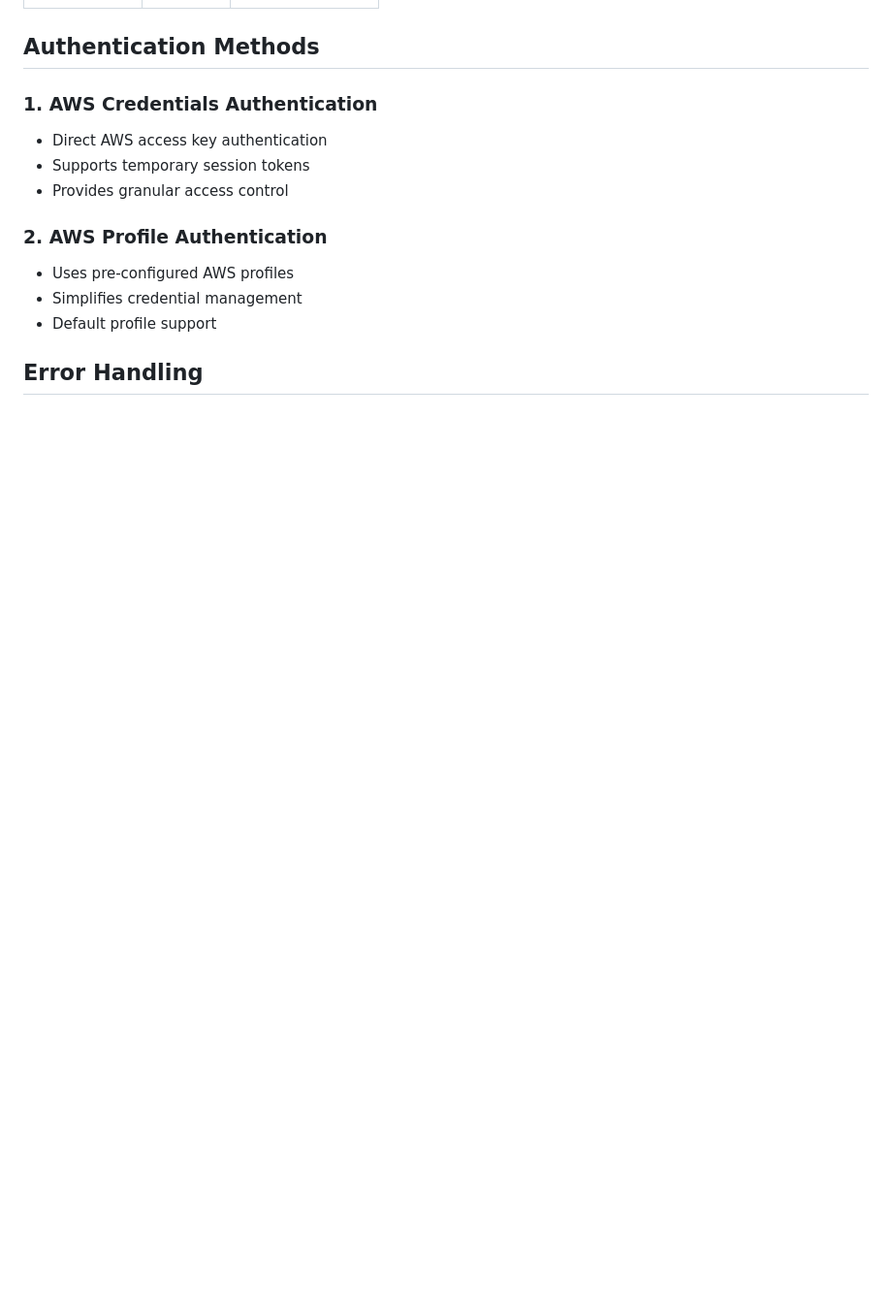
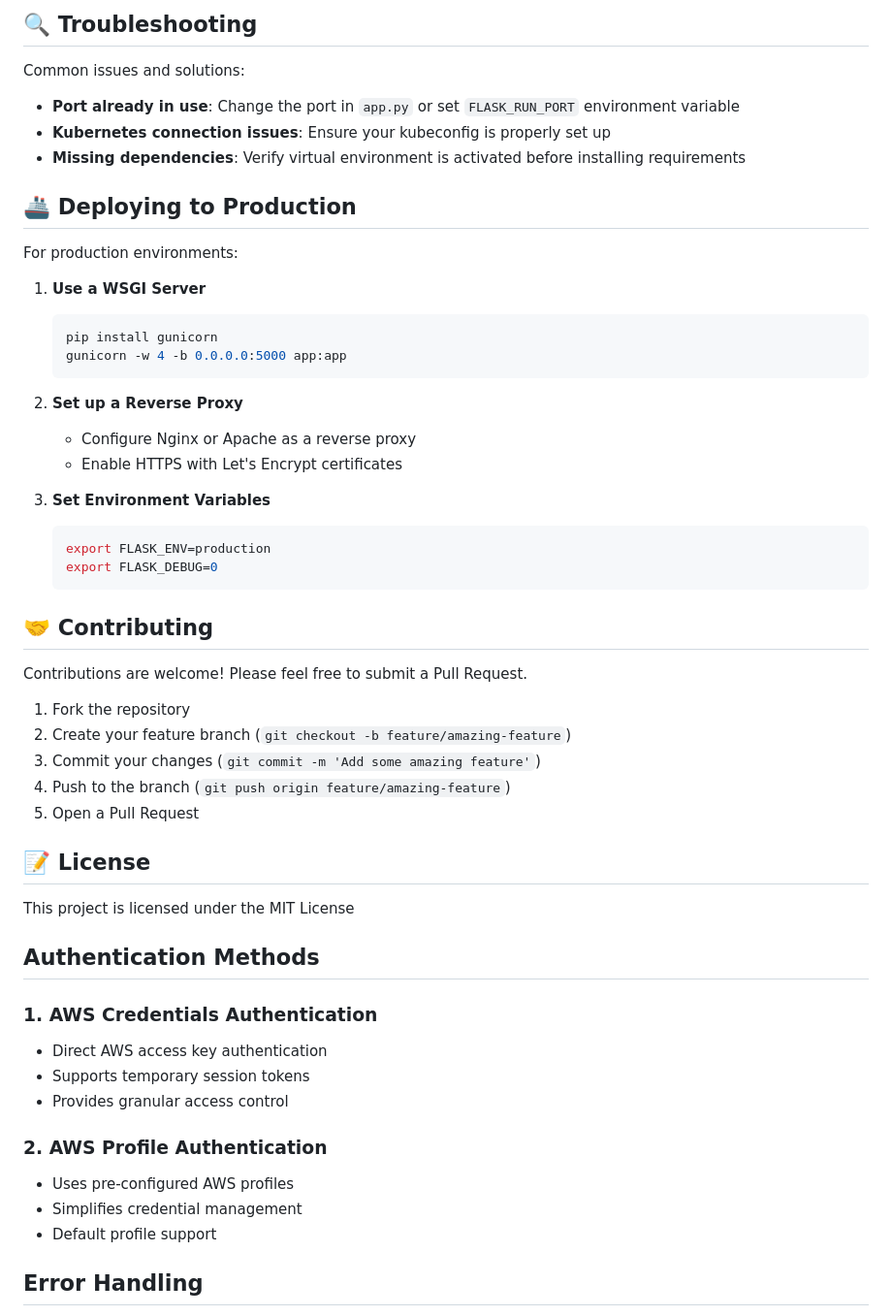
Before and after one commit to SubbuTechOps/python-k8s-clusters-ui, a Markdown page: README.md, the part around the change printed below. Shown: that part at 97% size. GitHub-like rendering; blank space fills up the shorter version.

````diff
--- a/README.md
+++ b/README.md
@@ -184,3 +251,46 @@ sequenceDiagram
+## 🔍 Troubleshooting
+
+Common issues and solutions:
+
+- **Port already in use**: Change the port in `app.py` or set `FLASK_RUN_PORT` environment variable
+- **Kubernetes connection issues**: Ensure your kubeconfig is properly set up
+- **Missing dependencies**: Verify virtual environment is activated before installing requirements
+
+## 🚢 Deploying to Production
+
+For production environments:
+
+1. **Use a WSGI Server**
+   ```bash
+   pip install gunicorn
+   gunicorn -w 4 -b 0.0.0.0:5000 app:app
+   ```
+
+2. **Set up a Reverse Proxy**
+   - Configure Nginx or Apache as a reverse proxy
+   - Enable HTTPS with Let's Encrypt certificates
+
+3. **Set Environment Variables**
+   ```bash
+   export FLASK_ENV=production
+   export FLASK_DEBUG=0
+   ```
+
+## 🤝 Contributing
+
+Contributions are welcome! Please feel free to submit a Pull Request.
+
+1. Fork the repository
+2. Create your feature branch (`git checkout -b feature/amazing-feature`)
+3. Commit your changes (`git commit -m 'Add some amazing feature'`)
+4. Push to the branch (`git push origin feature/amazing-feature`)
+5. Open a Pull Request
+
+## 📝 License
+
+This project is licensed under the MIT License
+
+
 ## Authentication Methods
 
 ### 1. AWS Credentials Authentication
````
Also changed, not shown: other parts of README.md (+67 -0 lines).
